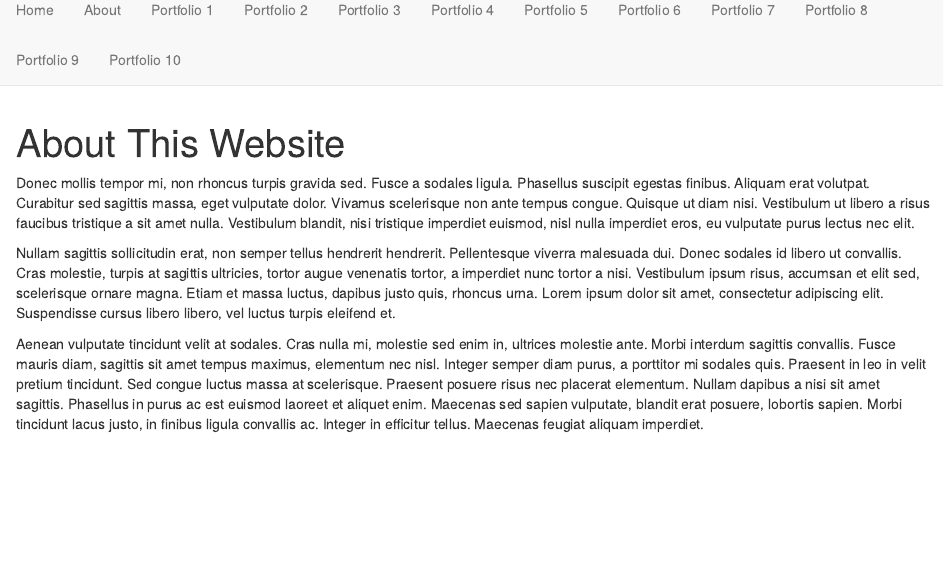
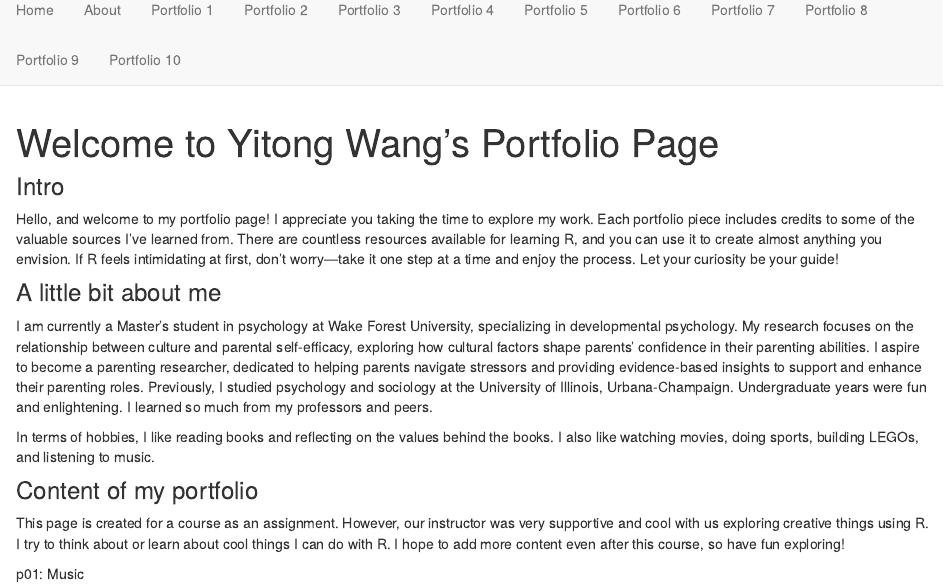
Before and after one commit to FionaW66/portfolio, an R Markdown document (about.Rmd): the page in a window 1100 px wide, from 70 px down. Rendered offline with R 4.5, knitr and Pandoc, with nearby package versions.

Commit message:
update aboutme

```diff
--- a/about.Rmd
+++ b/about.Rmd
@@ -1,9 +1,17 @@
 ---
-title: "About This Website"
+title: "Welcome to Yitong Wang's Portfolio Page"
 ---
 
-Donec mollis tempor mi, non rhoncus turpis gravida sed. Fusce a sodales ligula. Phasellus suscipit egestas finibus. Aliquam erat volutpat. Curabitur sed sagittis massa, eget vulputate dolor. Vivamus scelerisque non ante tempus congue. Quisque ut diam nisi. Vestibulum ut libero a risus faucibus tristique a sit amet nulla. Vestibulum blandit, nisi tristique imperdiet euismod, nisl nulla imperdiet eros, eu vulputate purus lectus nec elit.
+### Intro
 
-Nullam sagittis sollicitudin erat, non semper tellus hendrerit hendrerit. Pellentesque viverra malesuada dui. Donec sodales id libero ut convallis. Cras molestie, turpis at sagittis ultricies, tortor augue venenatis tortor, a imperdiet nunc tortor a nisi. Vestibulum ipsum risus, accumsan et elit sed, scelerisque ornare magna. Etiam et massa luctus, dapibus justo quis, rhoncus urna. Lorem ipsum dolor sit amet, consectetur adipiscing elit. Suspendisse cursus libero libero, vel luctus turpis eleifend et.
+Hello, and welcome to my portfolio page! I appreciate you taking the time to explore my work. Each portfolio piece includes credits to some of the valuable sources I’ve learned from. There are countless resources available for learning R, and you can use it to create almost anything you envision. If R feels intimidating at first, don’t worry—take it one step at a time and enjoy the process. Let your curiosity be your guide!
 
-Aenean vulputate tincidunt velit at sodales. Cras nulla mi, molestie sed enim in, ultrices molestie ante. Morbi interdum sagittis convallis. Fusce mauris diam, sagittis sit amet tempus maximus, elementum nec nisl. Integer semper diam purus, a porttitor mi sodales quis. Praesent in leo in velit pretium tincidunt. Sed congue luctus massa at scelerisque. Praesent posuere risus nec placerat elementum. Nullam dapibus a nisi sit amet sagittis. Phasellus in purus ac est euismod laoreet et aliquet enim. Maecenas sed sapien vulputate, blandit erat posuere, lobortis sapien. Morbi tincidunt lacus justo, in finibus ligula convallis ac. Integer in efficitur tellus. Maecenas feugiat aliquam imperdiet.
+### A little bit about me
+I am currently a Master's student in psychology at Wake Forest University, specializing in developmental psychology. My research focuses on the relationship between culture and parental self-efficacy, exploring how cultural factors shape parents' confidence in their parenting abilities. I aspire to become a parenting researcher, dedicated to helping parents navigate stressors and providing evidence-based insights to support and enhance their parenting roles. Previously, I studied psychology and sociology at the University of Illinois, Urbana-Champaign. Undergraduate years were fun and enlightening. I learned so much from my professors and peers.
+
+In terms of hobbies, I like reading books and reflecting on the values behind the books. I also like watching movies, doing sports, building LEGOs, and listening to music.
+
+### Content of my portfolio
+This page is created for a course as an assignment. However, our instructor was very supportive and cool with us exploring creative things using R. I try to think about or learn about cool things I can do with R. I hope to add more content even after this course, so have fun exploring!
+
+p01: Music
```
Also changed, not shown: 1 other file.
